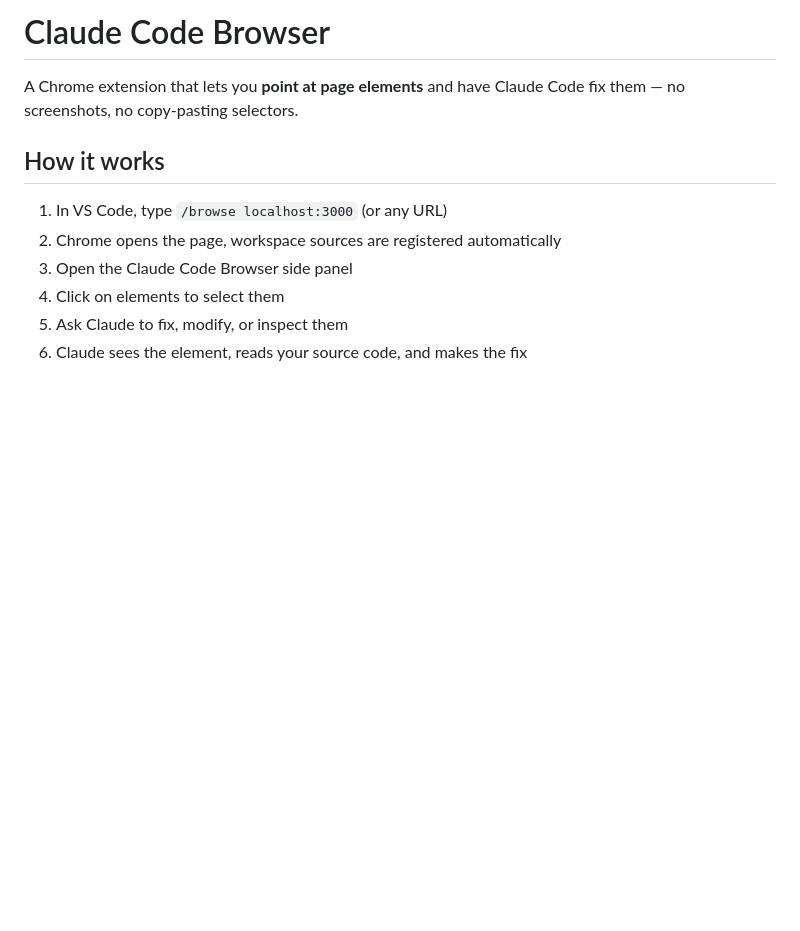
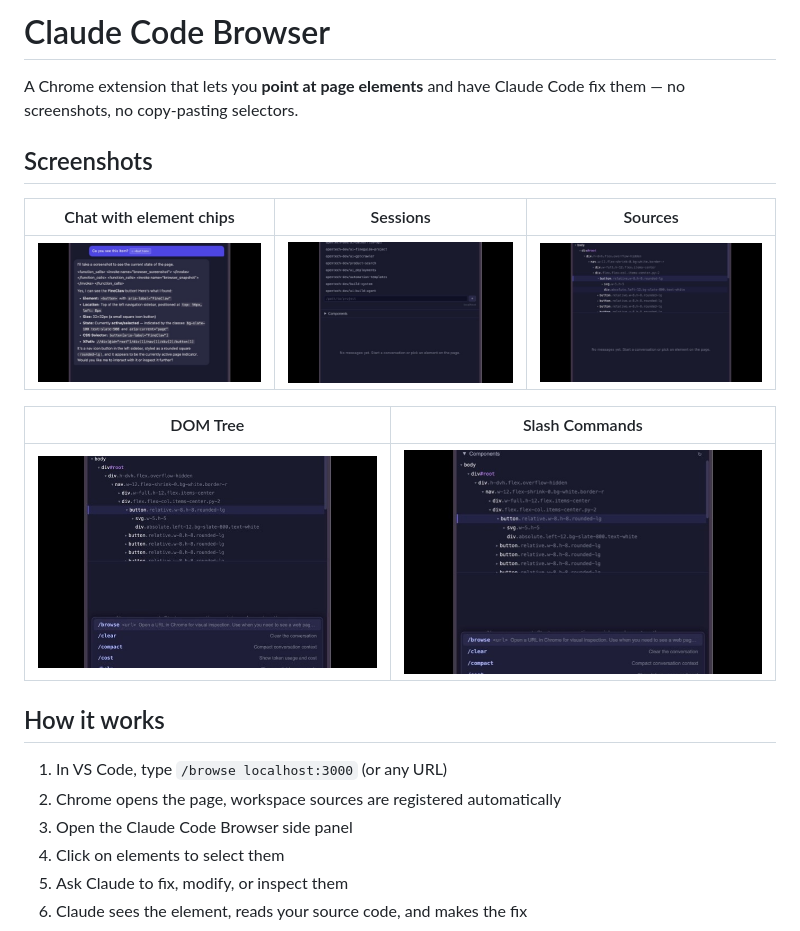
Before and after one commit to cmaftuleac/claude-code-browser, a Markdown page: README.md, the part around the change. Drawn GitHub-style; pictures changed too: screenshots/screenshot-1.jpg (added), screenshots/screenshot-2.jpg (added), screenshots/screenshot-3.jpg (added); blank space fills up the shorter version.

Commit message:
docs: add screenshots to README and screenshots/ folder
Five 640x400 JPEG screenshots for Chrome Web Store and README preview:
1. Chat with element chips
2. Sessions list
3. Sources panel
4. DOM tree panel
5. Slash commands menu

Co-Authored-By: Claude Opus 4.6 (1M context) <noreply@anthropic.com>

```diff
--- a/README.md
+++ b/README.md
@@ -1,6 +1,16 @@
 # Claude Code Browser
 
 A Chrome extension that lets you **point at page elements** and have Claude Code fix them — no screenshots, no copy-pasting selectors.
+
+## Screenshots
+
+| Chat with element chips | Sessions | Sources |
+|---|---|---|
+| ![Chat](screenshots/screenshot-1.jpg) | ![Sessions](screenshots/screenshot-2.jpg) | ![Sources](screenshots/screenshot-3.jpg) |
+
+| DOM Tree | Slash Commands |
+|---|---|
+| ![DOM Tree](screenshots/screenshot-4.jpg) | ![Commands](screenshots/screenshot-5.jpg) |
 
 ## How it works
 
```
